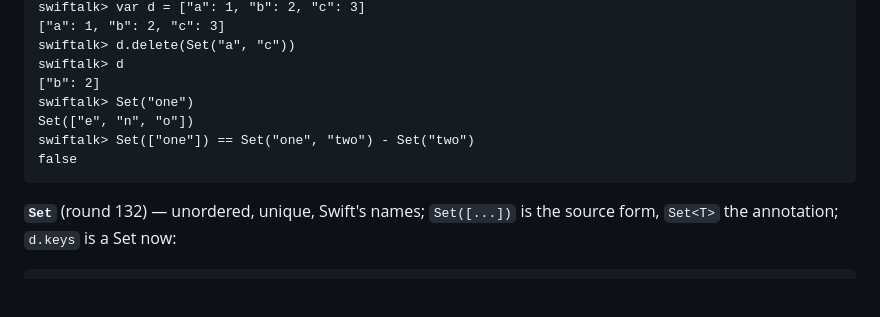
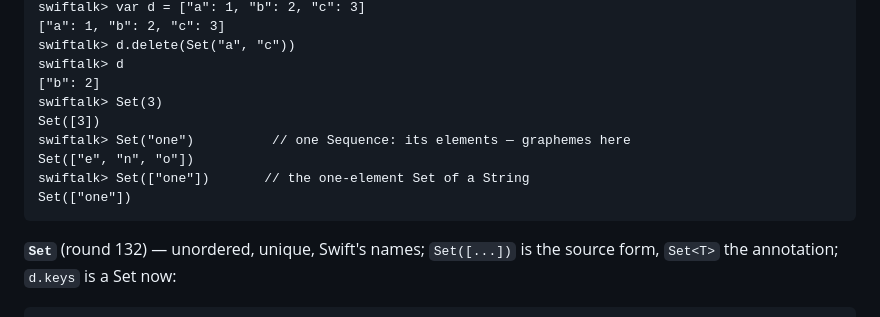
Before and after one commit to dankogai/swiftalk, a Markdown page: Status.md, the part around the change. GitHub-like rendering; blank space fills up the shorter version.

Commit message:
Round 133: Status transcript — show the one-Sequence edge of Set(x) plainly instead of a comparison that reads as a bug
Co-Authored-By: Claude Fable 5.1 <noreply@anthropic.com>

````diff
--- a/Status.md
+++ b/Status.md
@@ -185,10 +185,12 @@ swiftalk> var d = ["a": 1, "b": 2, "c": 3]
 swiftalk> d.delete(Set("a", "c"))
 swiftalk> d
 ["b": 2]
-swiftalk> Set("one")
+swiftalk> Set(3)
+Set([3])
+swiftalk> Set("one")          // one Sequence: its elements — graphemes here
 Set(["e", "n", "o"])
-swiftalk> Set(["one"]) == Set("one", "two") - Set("two")
-false
+swiftalk> Set(["one"])       // the one-element Set of a String
+Set(["one"])
 ```
 
 **`Set`** (round 132) — unordered, unique, Swift's names; `Set([...])` is
````
